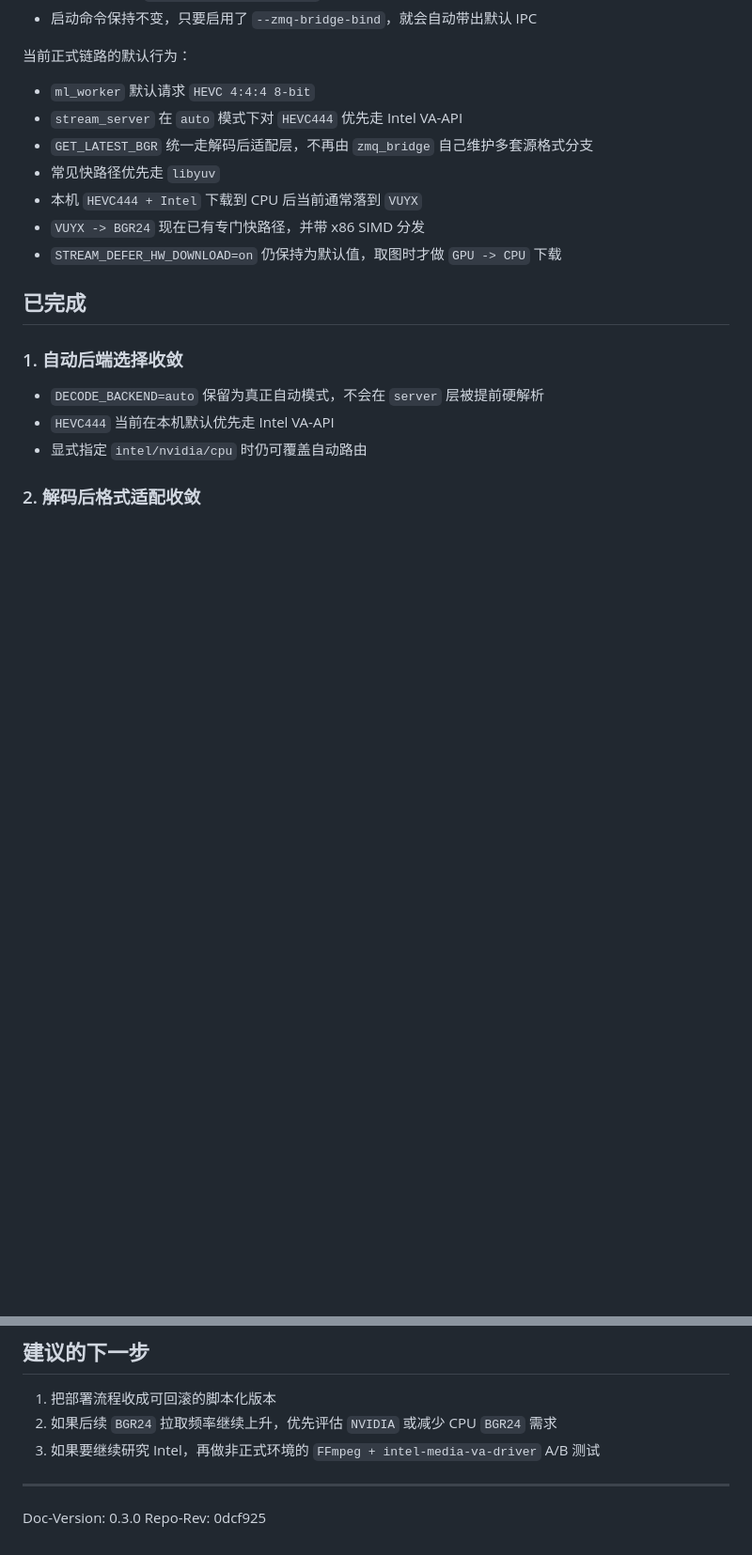
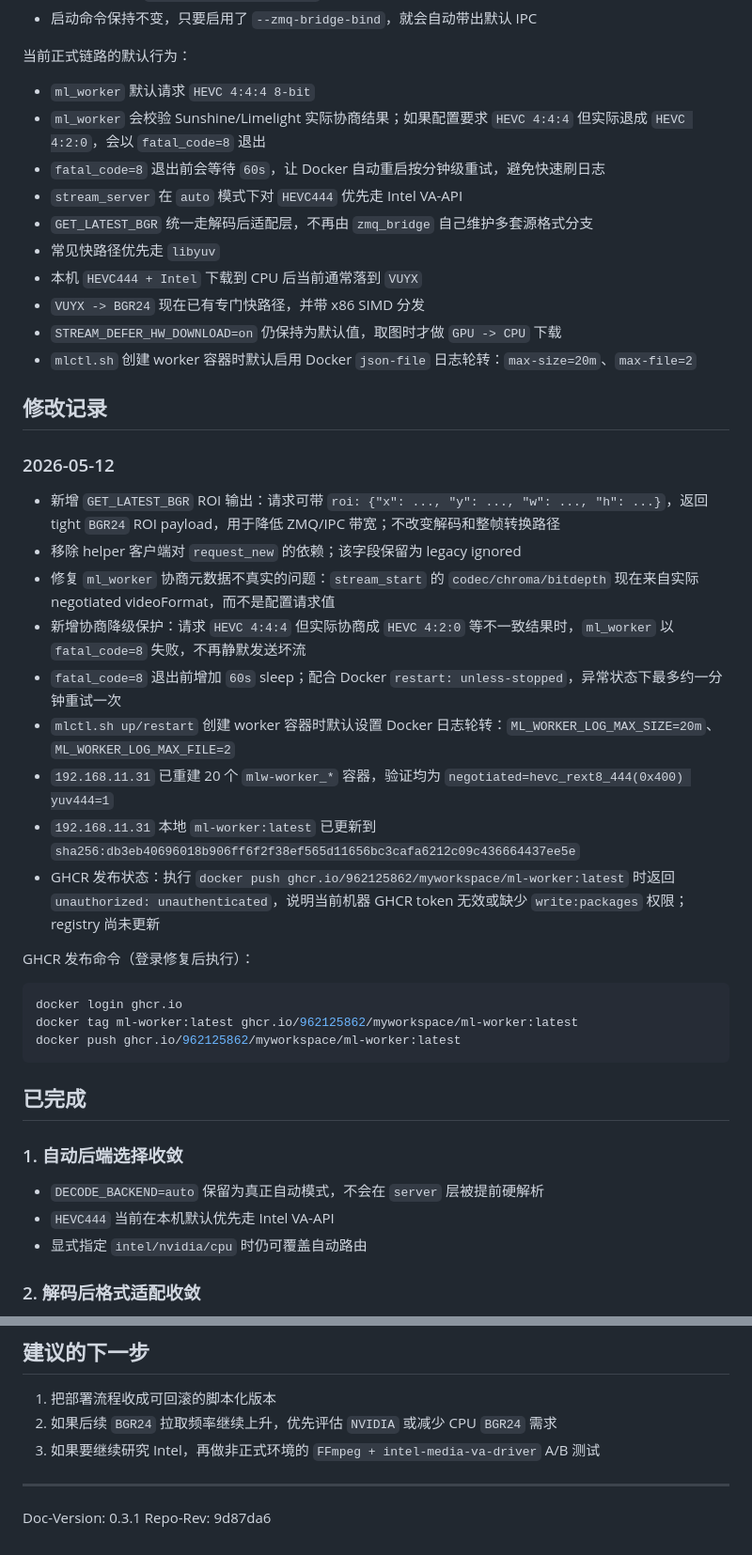
Before and after one commit to 962125862/myworkspace, a Markdown page: PROGRESS.md, 2 parts joined by grey strips. Shown at 94% size. Drawn GitHub-style; blank space fills up the shorter version.

Commit message:
Record ml worker deployment changes

````diff
--- a/PROGRESS.md
+++ b/PROGRESS.md
@@ -24,12 +24,37 @@ Docker / Sunshine
 当前正式链路的默认行为：
 
 - `ml_worker` 默认请求 `HEVC 4:4:4 8-bit`
+- `ml_worker` 会校验 Sunshine/Limelight 实际协商结果；如果配置要求 `HEVC 4:4:4` 但实际退成 `HEVC 4:2:0`，会以 `fatal_code=8` 退出
+- `fatal_code=8` 退出前会等待 `60s`，让 Docker 自动重启按分钟级重试，避免快速刷日志
 - `stream_server` 在 `auto` 模式下对 `HEVC444` 优先走 Intel VA-API
 - `GET_LATEST_BGR` 统一走解码后适配层，不再由 `zmq_bridge` 自己维护多套源格式分支
 - 常见快路径优先走 `libyuv`
 - 本机 `HEVC444 + Intel` 下载到 CPU 后当前通常落到 `VUYX`
 - `VUYX -> BGR24` 现在已有专门快路径，并带 x86 SIMD 分发
 - `STREAM_DEFER_HW_DOWNLOAD=on` 仍保持为默认值，取图时才做 `GPU -> CPU` 下载
+- `mlctl.sh` 创建 worker 容器时默认启用 Docker `json-file` 日志轮转：`max-size=20m`、`max-file=2`
+
+## 修改记录
+
+### 2026-05-12
+
+- 新增 `GET_LATEST_BGR` ROI 输出：请求可带 `roi: {"x": ..., "y": ..., "w": ..., "h": ...}`，返回 tight `BGR24` ROI payload，用于降低 ZMQ/IPC 带宽；不改变解码和整帧转换路径
+- 移除 helper 客户端对 `request_new` 的依赖；该字段保留为 legacy ignored
+- 修复 `ml_worker` 协商元数据不真实的问题：`stream_start` 的 `codec/chroma/bitdepth` 现在来自实际 negotiated videoFormat，而不是配置请求值
+- 新增协商降级保护：请求 `HEVC 4:4:4` 但实际协商成 `HEVC 4:2:0` 等不一致结果时，`ml_worker` 以 `fatal_code=8` 失败，不再静默发送坏流
+- `fatal_code=8` 退出前增加 `60s` sleep；配合 Docker `restart: unless-stopped`，异常状态下最多约一分钟重试一次
+- `mlctl.sh up/restart` 创建 worker 容器时默认设置 Docker 日志轮转：`ML_WORKER_LOG_MAX_SIZE=20m`、`ML_WORKER_LOG_MAX_FILE=2`
+- `192.168.11.31` 已重建 20 个 `mlw-worker_*` 容器，验证均为 `negotiated=hevc_rext8_444(0x400) yuv444=1`
+- `192.168.11.31` 本地 `ml-worker:latest` 已更新到 `sha256:db3eb40696018b906ff6f2f38ef565d11656bc3cafa6212c09c436664437ee5e`
+- GHCR 发布状态：执行 `docker push ghcr.io/962125862/myworkspace/ml-worker:latest` 时返回 `unauthorized: unauthenticated`，说明当前机器 GHCR token 无效或缺少 `write:packages` 权限；registry 尚未更新
+
+GHCR 发布命令（登录修复后执行）：
+
+```bash
+docker login ghcr.io
+docker tag ml-worker:latest ghcr.io/962125862/myworkspace/ml-worker:latest
+docker push ghcr.io/962125862/myworkspace/ml-worker:latest
+```
 
 ## 已完成
 
@@ -181,5 +206,5 @@ Docker / Sunshine
 
 ---
 
-Doc-Version: 0.3.0
-Repo-Rev: 0dcf925
+Doc-Version: 0.3.1
+Repo-Rev: 9d87da6
````
